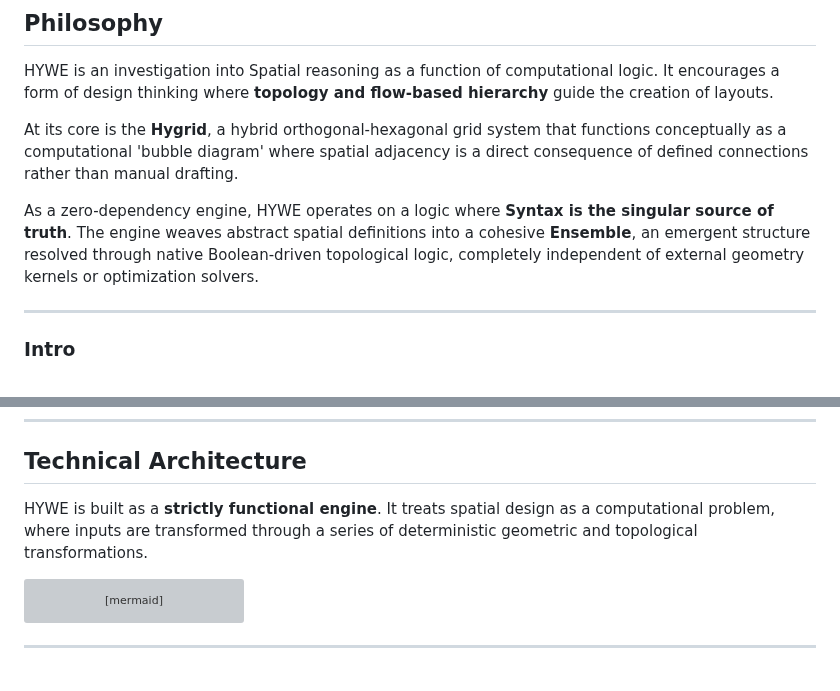
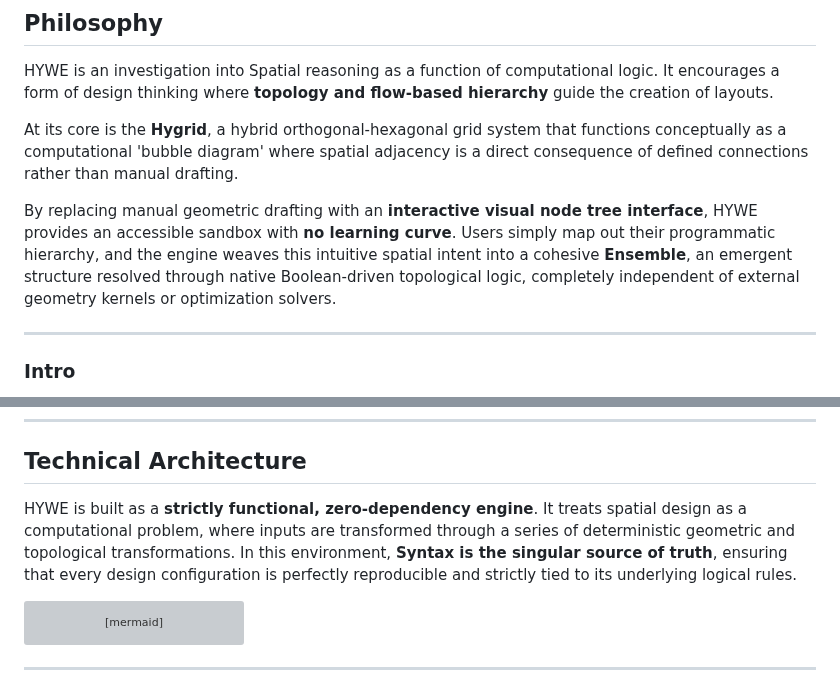
Before and after one commit to vykrum/Hywe, a Markdown page: README.md, 2 parts joined by grey strips. GitHub-like rendering; grey boxes are pictures that could not be loaded.

Commit message:
readme tweaks

````diff
--- a/README.md
+++ b/README.md
@@ -23,7 +23,7 @@ HYWE is an investigation into Spatial reasoning as a function of computational l
 
 At its core is the **Hygrid**, a hybrid orthogonal-hexagonal grid system that functions conceptually as a computational 'bubble diagram' where spatial adjacency is a direct consequence of defined connections rather than manual drafting.
 
-As a zero-dependency engine, HYWE operates on a logic where **Syntax is the singular source of truth**. The engine weaves abstract spatial definitions into a cohesive **Ensemble**, an emergent structure resolved through native Boolean-driven topological logic, completely independent of external geometry kernels or optimization solvers.
+By replacing manual geometric drafting with an **interactive visual node tree interface**, HYWE provides an accessible sandbox with **no learning curve**. Users simply map out their programmatic hierarchy, and the engine weaves this intuitive spatial intent into a cohesive **Ensemble**, an emergent structure resolved through native Boolean-driven topological logic, completely independent of external geometry kernels or optimization solvers.
 
 ---
 
@@ -95,7 +95,7 @@ HYWE operates a continuous, deterministic data collection loop to build the **[H
 
 ## Technical Architecture
 
-HYWE is built as a **strictly functional engine**. It treats spatial design as a computational problem, where inputs are transformed through a series of deterministic geometric and topological transformations.
+HYWE is built as a **strictly functional, zero-dependency engine**. It treats spatial design as a computational problem, where inputs are transformed through a series of deterministic geometric and topological transformations. In this environment, **Syntax is the singular source of truth**, ensuring that every design configuration is perfectly reproducible and strictly tied to its underlying logical rules.
 
 ```mermaid
 graph TD
````
